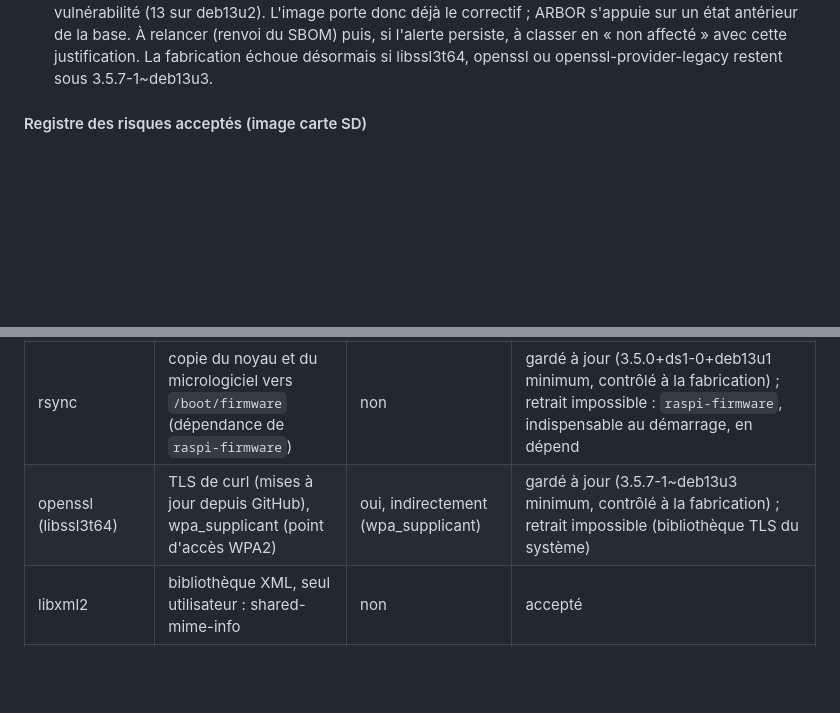
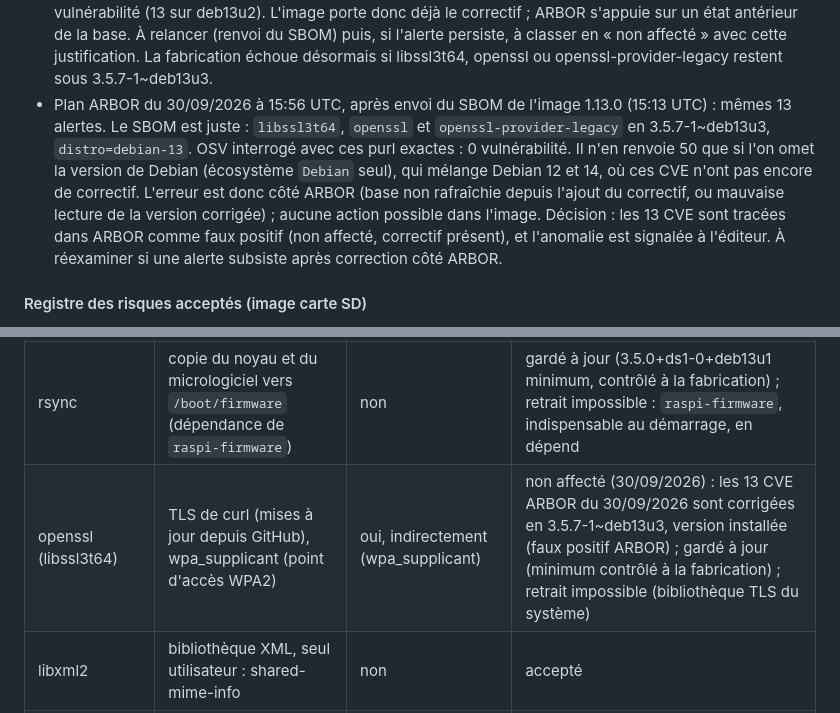
Before and after one commit to PercyaDJ/Aurion, a Markdown page: docs/AUDIT_SECURITE.md, 2 parts joined by grey strips. Rendered like a GitHub page; blank space fills up the shorter version.

Commit message:
docs(sécurité): openssl de l'image tracé en faux positif ARBOR
Après envoi du SBOM 1.13.0, ARBOR maintient les 13 CVE openssl alors que
les purl du SBOM (3.5.7-1~deb13u3, debian-13) ne renvoient aucune
vulnérabilité sur OSV. Décision consignée au registre des risques.

Co-Authored-By: Claude Opus 5.5 <noreply@anthropic.com>
Claude-Session: https://claude.ai/code/session_01J5sURxU7fzKryhfFbDRkhp

```diff
--- a/docs/AUDIT_SECURITE.md
+++ b/docs/AUDIT_SECURITE.md
@@ -154,6 +154,14 @@ l'interface web. Et c'est l'image entière qui est distribuée.
   deb13u2). L'image porte donc déjà le correctif ; ARBOR s'appuie sur un état antérieur de la base. À relancer (renvoi
   du SBOM) puis, si l'alerte persiste, à classer en « non affecté » avec cette justification. La fabrication échoue
   désormais si libssl3t64, openssl ou openssl-provider-legacy restent sous 3.5.7-1~deb13u3.
+- Plan ARBOR du 30/09/2026 à 15:56 UTC, après envoi du SBOM de l'image 1.13.0 (15:13 UTC) : mêmes 13 alertes.
+  Le SBOM est juste : `libssl3t64`, `openssl` et `openssl-provider-legacy` en 3.5.7-1~deb13u3, `distro=debian-13`.
+  OSV interrogé avec ces purl exactes : 0 vulnérabilité. Il n'en renvoie 50 que si l'on omet la version de Debian
+  (écosystème `Debian` seul), qui mélange Debian 12 et 14, où ces CVE n'ont pas encore de correctif. L'erreur est
+  donc côté ARBOR (base non rafraîchie depuis l'ajout du correctif, ou mauvaise lecture de la version corrigée) ;
+  aucune action possible dans l'image. Décision : les 13 CVE sont tracées dans ARBOR comme faux positif (non
+  affecté, correctif présent), et l'anomalie est signalée à l'éditeur. À réexaminer si une alerte subsiste après
+  correction côté ARBOR.
 
 #### Registre des risques acceptés (image carte SD)
 
@@ -166,7 +174,7 @@ réseau. SSH est coupé. Les autres paquets ne traitent que des données locales
 | network-manager | gère le point d'accès Wi-Fi | oui, indirectement | accepté (1.11.0) : les deux failles demandent un compte local sur le Pi (AV:L). CVE-2026-10805 (CVSS 3.1 `AV:L/AC:H/PR:L/UI:R`) touche le moteur DHCP dhclient, CVE-2025-9615 (`AV:L/AC:L/PR:L`) la lecture de fichiers d'un autre utilisateur ; aucune n'est déclenchable depuis le Wi-Fi |
 | sudo | lance le helper root depuis Aurion | non, mais sert d'escalade si l'interface était compromise | accepté (1.11.0) : CVE-2026-82474 (CVSS 4.0 `AV:L/PR:L`) ne contourne que le mode `intercept` de sudo, jamais activé ici ; la règle n'autorise que `aurion-helper`, qui revalide chaque argument |
 | rsync | copie du noyau et du micrologiciel vers `/boot/firmware` (dépendance de `raspi-firmware`) | non | gardé à jour (3.5.0+ds1-0+deb13u1 minimum, contrôlé à la fabrication) ; retrait impossible : `raspi-firmware`, indispensable au démarrage, en dépend |
-| openssl (libssl3t64) | TLS de curl (mises à jour depuis GitHub), wpa_supplicant (point d'accès WPA2) | oui, indirectement (wpa_supplicant) | gardé à jour (3.5.7-1~deb13u3 minimum, contrôlé à la fabrication) ; retrait impossible (bibliothèque TLS du système) |
+| openssl (libssl3t64) | TLS de curl (mises à jour depuis GitHub), wpa_supplicant (point d'accès WPA2) | oui, indirectement (wpa_supplicant) | non affecté (30/09/2026) : les 13 CVE ARBOR du 30/09/2026 sont corrigées en 3.5.7-1~deb13u3, version installée (faux positif ARBOR) ; gardé à jour (minimum contrôlé à la fabrication) ; retrait impossible (bibliothèque TLS du système) |
 | libxml2 | bibliothèque XML, seul utilisateur : shared-mime-info | non | accepté |
 | systemd, util-linux, coreutils, tar, cpio, diffutils, bzip2, apt, kbd | socle du système | non | accepté |
 | busybox, initramfs-tools, parted | démarrage et agrandissement de la carte au premier allumage | non | accepté |
```
